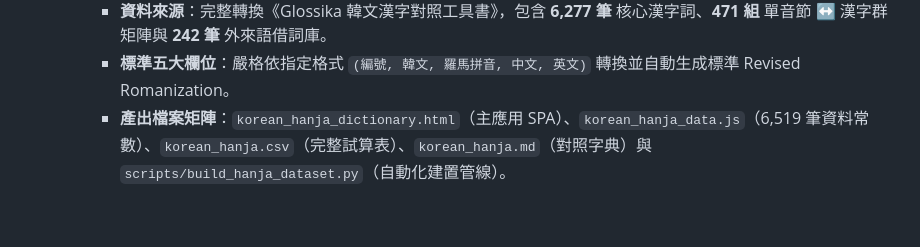
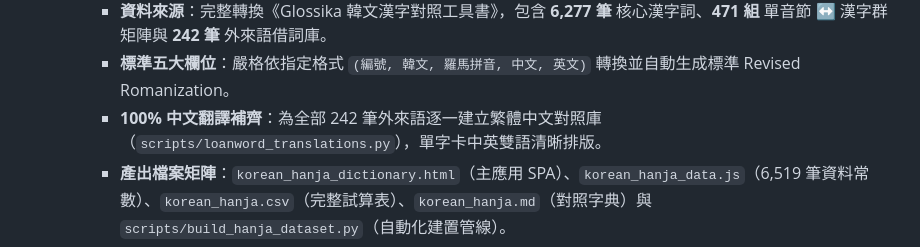
Before and after one commit to kitty-sin/sanrio-korean-learning, a Markdown page: handoff.md, the part around one of its changes. GitHub-like rendering; blank space fills up the shorter version.

Commit message:
docs: update handoff.md with latest Hanja Dictionary status

```diff
--- a/handoff.md
+++ b/handoff.md
@@ -101,6 +101,7 @@
   - **全新推出「韓語漢字音變大辭典 (Korean Hanja Dictionary)」**：
     - **資料來源**：完整轉換《Glossika 韓文漢字對照工具書》，包含 **6,277 筆** 核心漢字詞、**471 組** 單音節 ↔ 漢字群矩陣與 **242 筆** 外來語借詞庫。
     - **標準五大欄位**：嚴格依指定格式 `(編號, 韓文, 羅馬拼音, 中文, 英文)` 轉換並自動生成標準 Revised Romanization。
+    - **100% 中文翻譯補齊**：為全部 242 筆外來語逐一建立繁體中文對照庫（`scripts/loanword_translations.py`），單字卡中英雙語清晰排版。
     - **產出檔案矩陣**：`korean_hanja_dictionary.html`（主應用 SPA）、`korean_hanja_data.js`（6,519 筆資料常數）、`korean_hanja.csv`（完整試算表）、`korean_hanja.md`（對照字典）與 `scripts/build_hanja_dataset.py`（自動化建置管線）。
     - **四大功能模式**：【📋 漢字詞速查字典】+【🎴 3D 萌趣單字卡翻卡測驗】+【🔤 單音節 ↔ 漢字矩陣（支援以字查音與漢字反向檢索）】+【🌐 常用外來語庫】。
     - **全生態圈無縫互聯**：於主站 `index.html`、大詞庫 `korean_vocab_dictionary.html`、美食手札 `sanrio_korean_food_100.html` 頂部導航列全面新增「🈴 韓語漢字辭典」快捷入口，並支援 `index.html?block=XX` 積木屋跨頁直達。
```
Also changed, not shown: other parts of handoff.md (+2 -2 lines).
